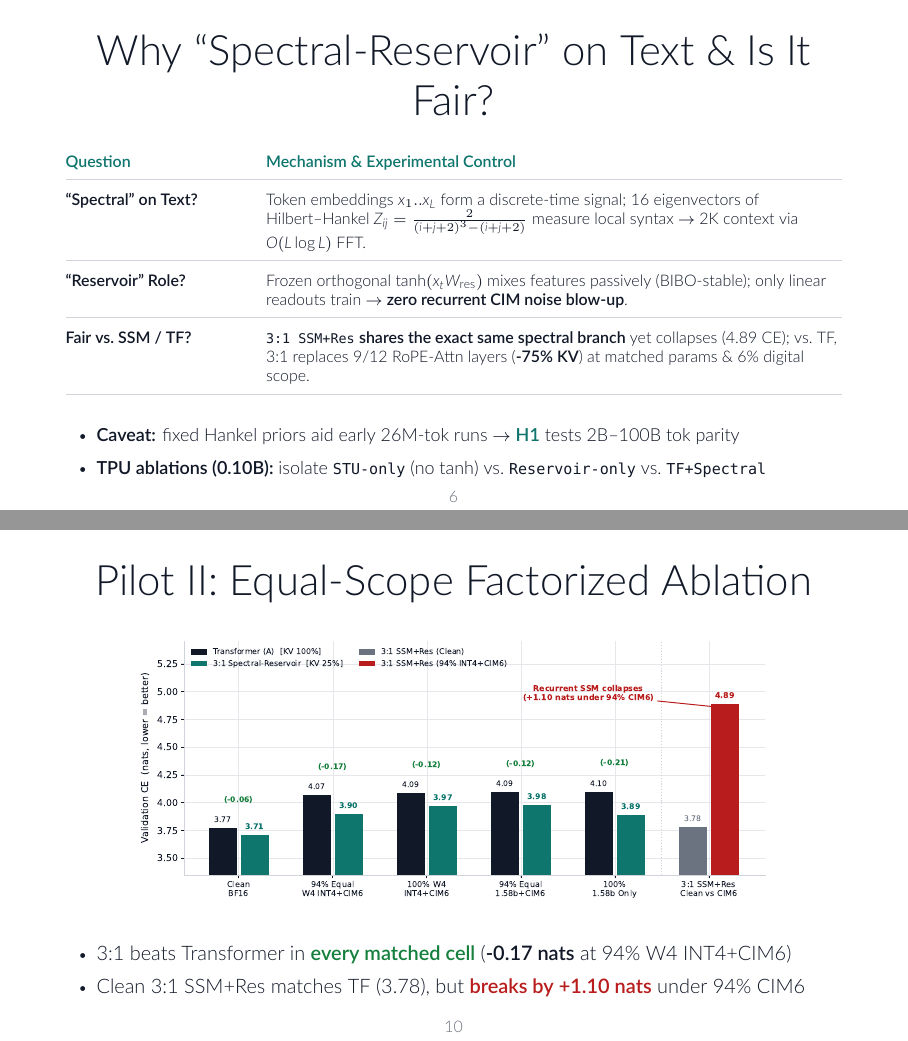
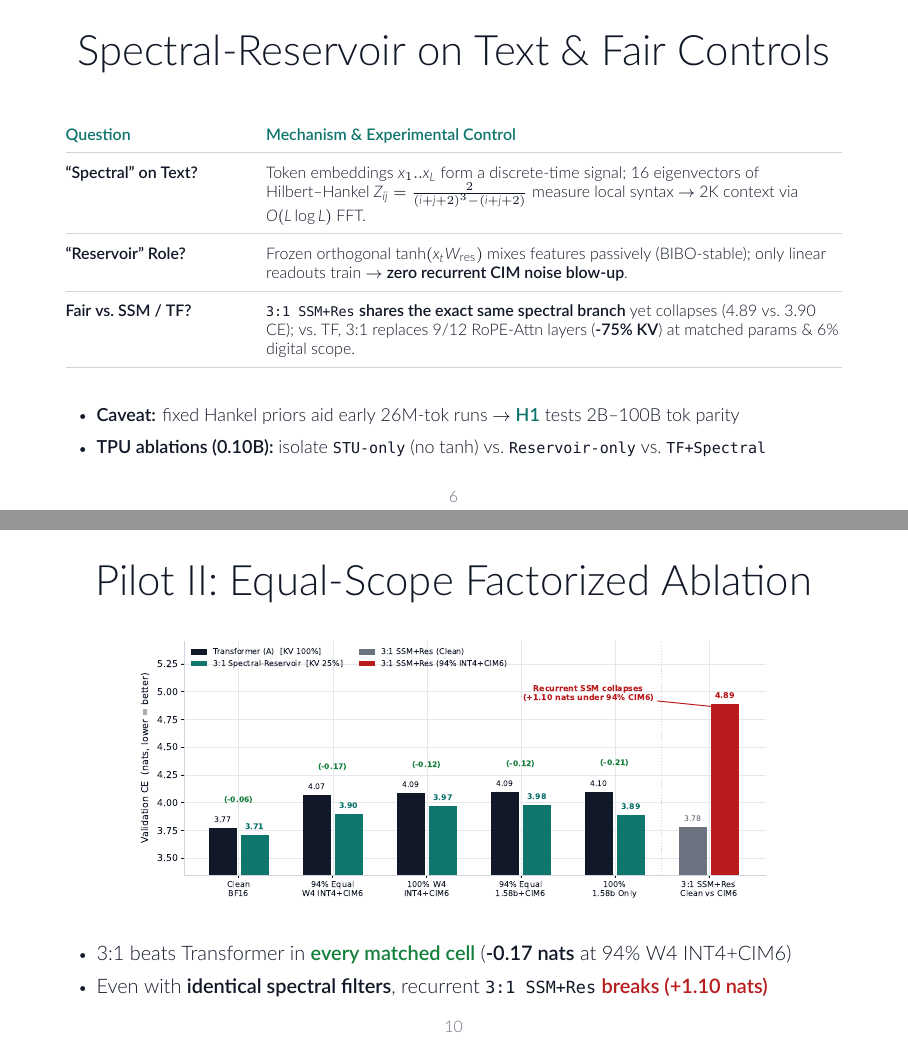
Before and after one commit to shukob/hetero-spectral-lm-jax, LaTeX slides (docs/research_overview.tex): pages 6 and 10 of 15, joined at a grey line. Compiled offline with XeLaTeX.

Commit message:
docs: add Spectral-Reservoir on text & fair controls slide (15-slide deck) and 94% W4+CIM6 results

```diff
--- a/docs/research_overview.tex
+++ b/docs/research_overview.tex
@@ -202,7 +202,7 @@
 % ==============================================================================
 % SLIDE 6: WHY "SPECTRAL-RESERVOIR" ON TEXT & IS IT FAIR?
 % ==============================================================================
-\begin{frame}{Why ``Spectral-Reservoir'' on Text \& Is It Fair?}
+\begin{frame}{Spectral-Reservoir on Text \& Fair Controls}
   \vspace*{0.12cm}
   \begin{center}
   \footnotesize
@@ -218,7 +218,7 @@
     Frozen orthogonal $\tanh(x_t W_{\mathrm{res}})$ mixes features passively (BIBO-stable); only linear readouts train $\to$ \textbf{zero recurrent CIM noise blow-up}. \\
     \midrule
     \textbf{Fair vs.\ SSM / TF?} &
-    \texttt{3:1 SSM+Res} \textbf{shares the exact same spectral branch} yet collapses (4.89 CE); vs.\ TF, 3:1 replaces 9/12 RoPE-Attn layers (\textbf{-75\% KV}) at matched params \& 6\% digital scope. \\
+    \texttt{3:1 SSM+Res} \textbf{shares the exact same spectral branch} yet collapses (4.89 vs.\ 3.90 CE); vs.\ TF, 3:1 replaces 9/12 RoPE-Attn layers (\textbf{-75\% KV}) at matched params \& 6\% digital scope. \\
     \bottomrule
   \end{tabular}
   \end{center}
@@ -311,12 +311,12 @@
   \vspace*{0.18cm}
   \begin{itemize}\setlength{\itemsep}{0.44em}
     \item {\normalsize 3:1 beats Transformer in \accentg{every matched cell} (\textbf{-0.17 nats} at 94\% W4 INT4+CIM6)}
-    \item {\normalsize Clean 3:1 SSM+Res matches TF (3.78), but \accentr{breaks by +1.10 nats} under 94\% CIM6}
+    \item {\normalsize Even with \textbf{identical spectral filters}, recurrent \texttt{3:1 SSM+Res} \accentr{breaks (+1.10 nats)}}
   \end{itemize}
 \end{frame}
 
 % ==============================================================================
-% SLIDE 10: PILOT III — CAUSAL 12.5 HZ REAL-AUDIO TURN-TAKING
+% SLIDE 11: PILOT III — CAUSAL 12.5 HZ AUDIO TURN-TAKING
 % ==============================================================================
 \begin{frame}{Pilot III: Causal 12.5 Hz Audio Turn-Taking}
   \vspace*{-0.08cm}
```
Also changed, not shown: README.md, docs/research_overview.pdf, docs/research_overview.tex (2 more changed lines).
